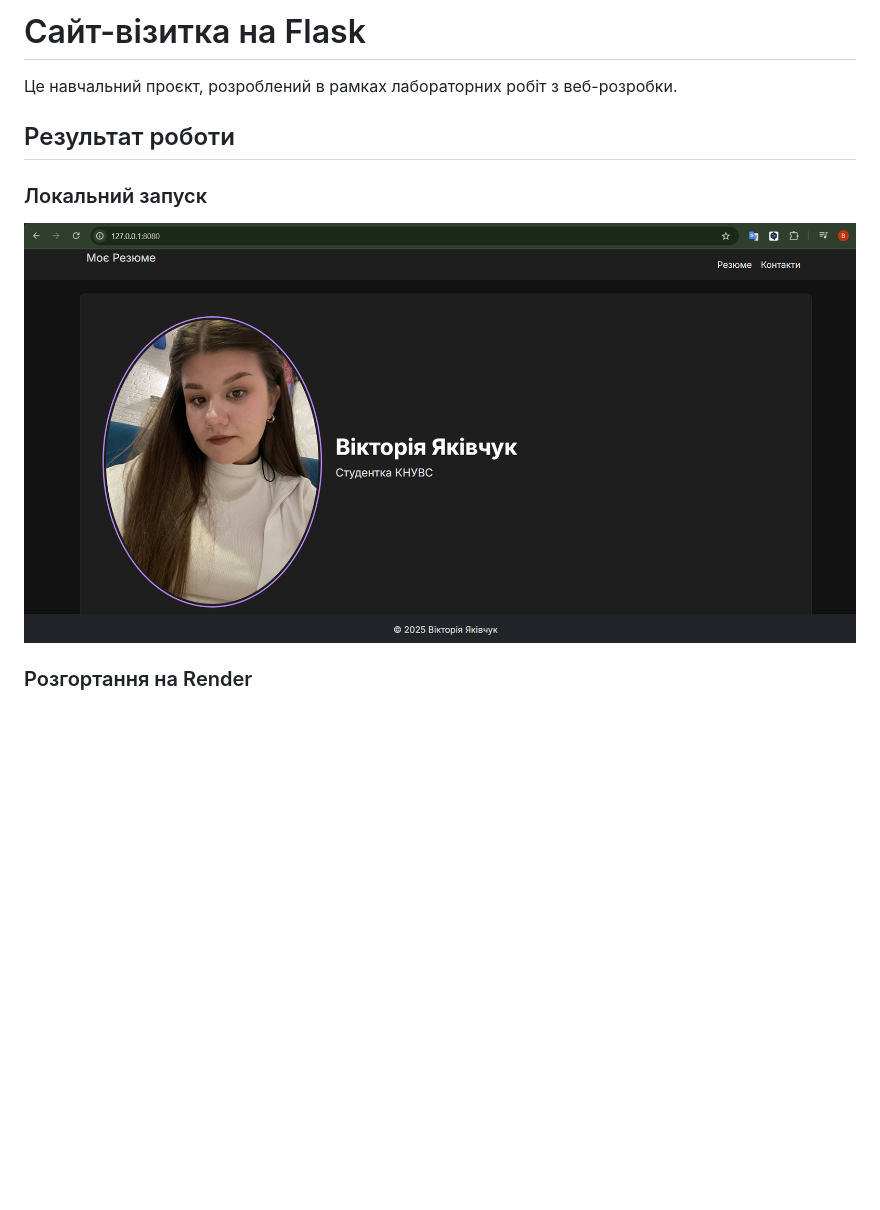
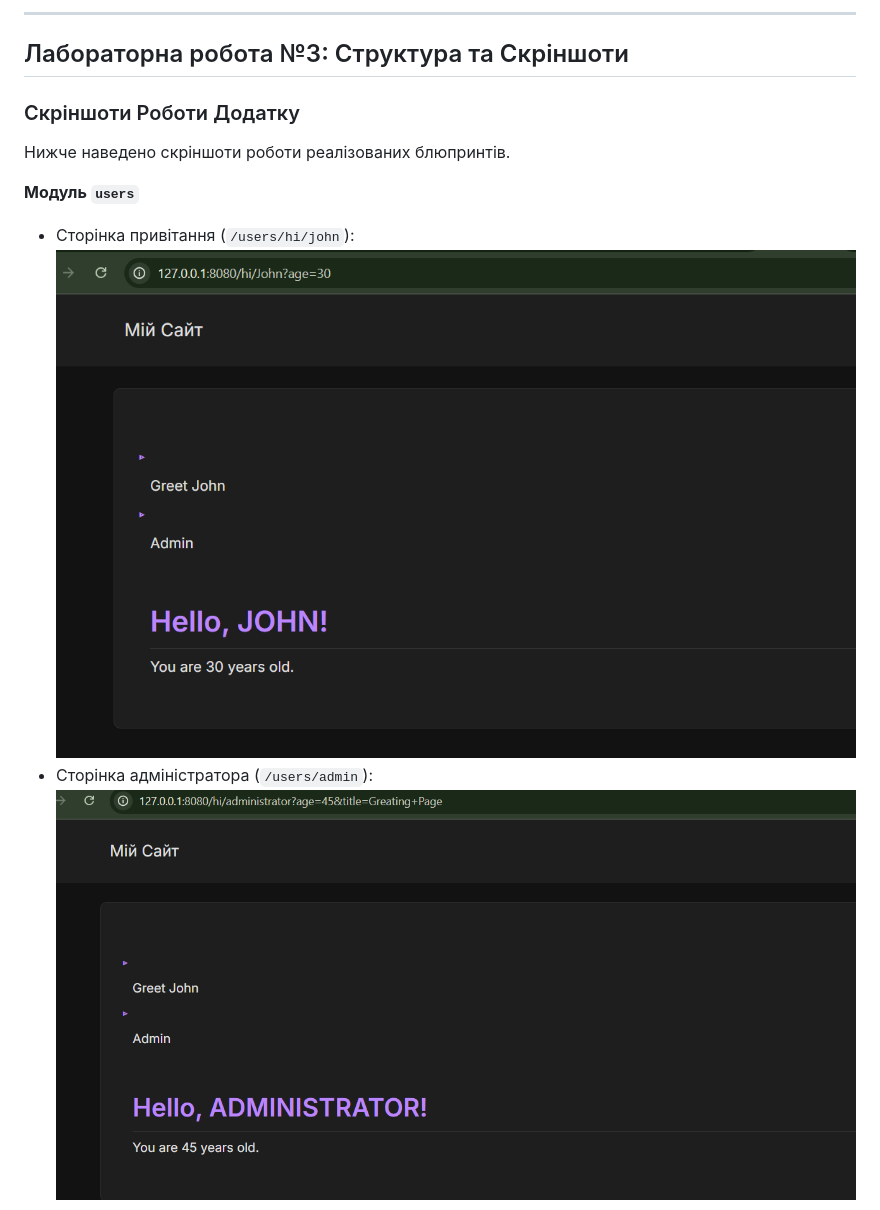
Before and after one commit to viktoriiayakivchuk/flask-app-lab, a Markdown page: README.md, the part around one of its changes. Drawn GitHub-style; pictures changed too: screenshots/admin.png (added), screenshots/john.png (added); blank space fills up the shorter version.

```diff
--- a/README.md
+++ b/README.md
@@ -1,12 +1,15 @@
-# Сайт-візитка на Flask
+---
 
-Це навчальний проєкт, розроблений в рамках лабораторних робіт з веб-розробки.
+## Лабораторна робота №3: Структура та Скріншоти
 
-## Результат роботи
 
-### Локальний запуск
+### Скріншоти Роботи Додатку
 
-![Локальний запуск додатку](screenshots/local_app.png)
+Нижче наведено скріншоти роботи реалізованих блюпринтів.
 
-### Розгортання на Render
+**Модуль `users`**
+* Сторінка привітання (`/users/hi/john`):
+    ![Сторінка John](screenshots/john.png)
+* Сторінка адміністратора (`/users/admin`):
+    ![Сторінка Admin](screenshots/admin.png)
 
```
Also changed, not shown: other parts of README.md (+7 -4 lines), screenshots/post.png (added), screenshots/post_2.png (added), screenshots/test1.png (added), screenshots/tests.png (added), 2 other files.
